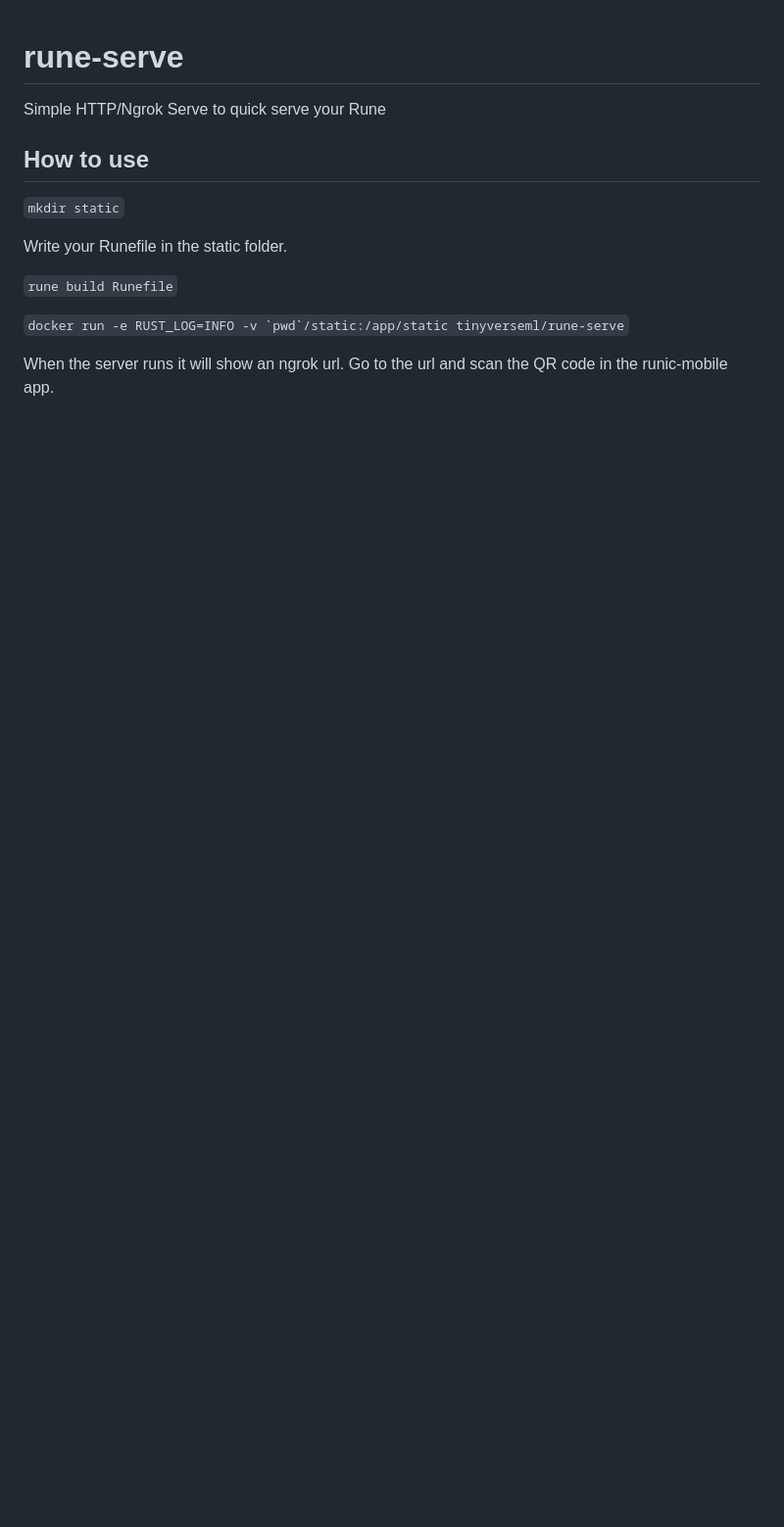
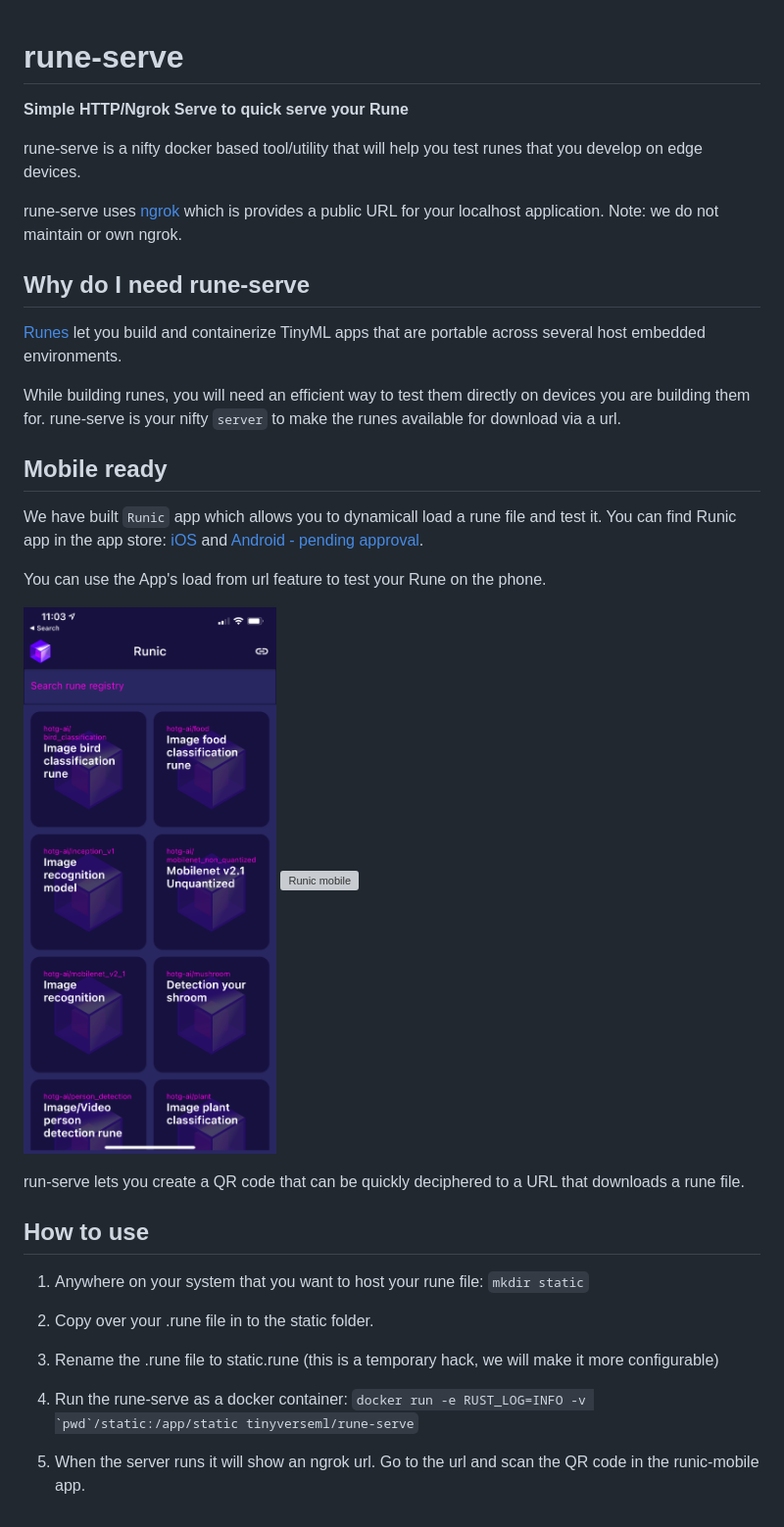
Before and after one commit to hotg-ai/rune-serve, a Markdown page: README.md, the part around the change. Shown: that part at 98% size. Drawn GitHub-style; pictures changed too: img/runic.PNG (added); blank space fills up the shorter version; grey boxes are pictures that could not be loaded.

Commit message:
updated README to include instructions on how to use this

````diff
--- a/README.md
+++ b/README.md
@@ -1,14 +1,36 @@
 # rune-serve
-Simple HTTP/Ngrok Serve to quick serve your Rune
+**Simple HTTP/Ngrok Serve to quick serve your Rune**
+
+rune-serve is a nifty docker based tool/utility that will help you test runes that you develop on edge devices.
+
+rune-serve uses [ngrok](https://ngrok.com/) which is provides a public URL for your localhost application. Note: we do not maintain or own ngrok.
+
+## Why do I need rune-serve
+[Runes](https://github.com/hotg-ai/rune) let you build and containerize TinyML apps that are portable across several host embedded environments.
+
+While building runes, you will need an efficient way to test them directly on devices you are building them for. rune-serve is your nifty `server` to make the runes available for download via a url.
+
+## Mobile ready
+We have built `Runic` app which allows you to dynamicall load a rune file and test it.
+You can find Runic app in the app store: [iOS](https://apps.apple.com/us/app/runic-by-hotg-ai/id1550831458) and [Android - pending approval]().
+
+You can use the App's load from url feature to test your Rune on the phone.
+
+![Runic mobile](img/runic.PNG "Runic Moble")
+![Runic mobile](img/runic-load.PNG "Runic load from rune-serve")
+
+run-serve lets you create a QR code that can be quickly deciphered to a URL that downloads a rune file.
 
 ## How to use
 
+1. Anywhere on your system that you want to host your rune file:
 ``` mkdir static ```
 
-Write your Runefile in the static folder.
+2. Copy over your .rune file in to the static folder.
 
-``` rune build Runefile ```
+3. Rename the .rune file to static.rune (this is a temporary hack, we will make it more configurable)
 
+4. Run the rune-serve as a docker container:
 ``` docker run -e RUST_LOG=INFO -v `pwd`/static:/app/static tinyverseml/rune-serve ```
 
-When the server runs it will show an ngrok url. Go to the url and scan the QR code in the runic-mobile app.
+5. When the server runs it will show an ngrok url. Go to the url and scan the QR code in the runic-mobile app.
````
Also changed, not shown: 1 other file.
